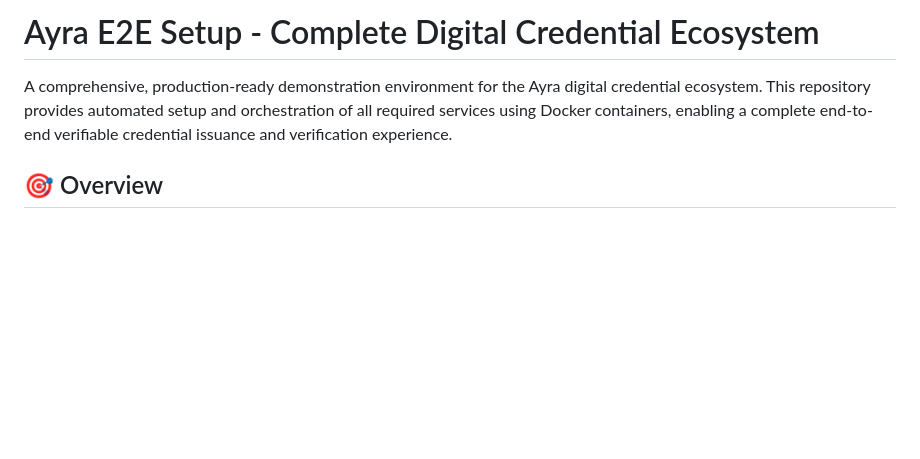
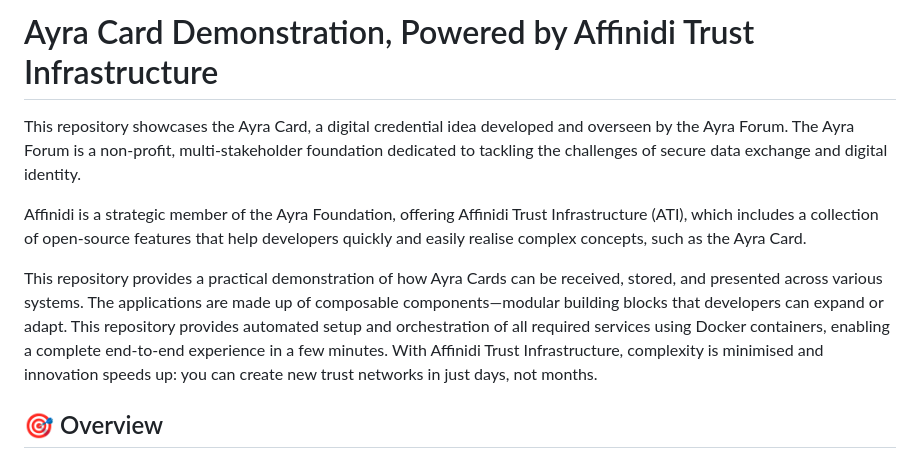
Before and after one commit to affinidi/affinidi-labs-ayra-card-demo-app, a Markdown page: README.md, the part around the change. GitHub-like rendering; blank space fills up the shorter version.

Commit message:
Update README.md
Added a clear description of the Ayra Card concept and governance by Ayra Forum, clarified Affinidi's role as the strategic member

```diff
--- a/README.md
+++ b/README.md
@@ -1,6 +1,12 @@
-# Ayra E2E Setup - Complete Digital Credential Ecosystem
+# Ayra Card Demonstration, Powered by Affinidi Trust Infrastructure
 
-A comprehensive, production-ready demonstration environment for the Ayra digital credential ecosystem. This repository provides automated setup and orchestration of all required services using Docker containers, enabling a complete end-to-end verifiable credential issuance and verification experience.
+This repository showcases the Ayra Card, a digital credential idea developed and overseen by the Ayra Forum. The Ayra Forum is a non-profit, multi-stakeholder foundation dedicated to tackling the challenges of secure data exchange and digital identity.
+
+Affinidi is a strategic member of the Ayra Foundation, offering Affinidi Trust Infrastructure (ATI), which includes a collection of open-source features that help developers quickly and easily realise complex concepts, such as the Ayra Card.
+
+This repository provides a practical demonstration of how Ayra Cards can be received, stored, and presented across various systems. The applications are made up of composable components—modular building blocks that developers can expand or adapt. This repository provides automated setup and orchestration of all required services using Docker containers, enabling a complete end-to-end experience in a few minutes. With Affinidi Trust Infrastructure, complexity is minimised and innovation speeds up: you can create new trust networks in just days, not months.
+
+
 
 ## 🎯 Overview
 
```
